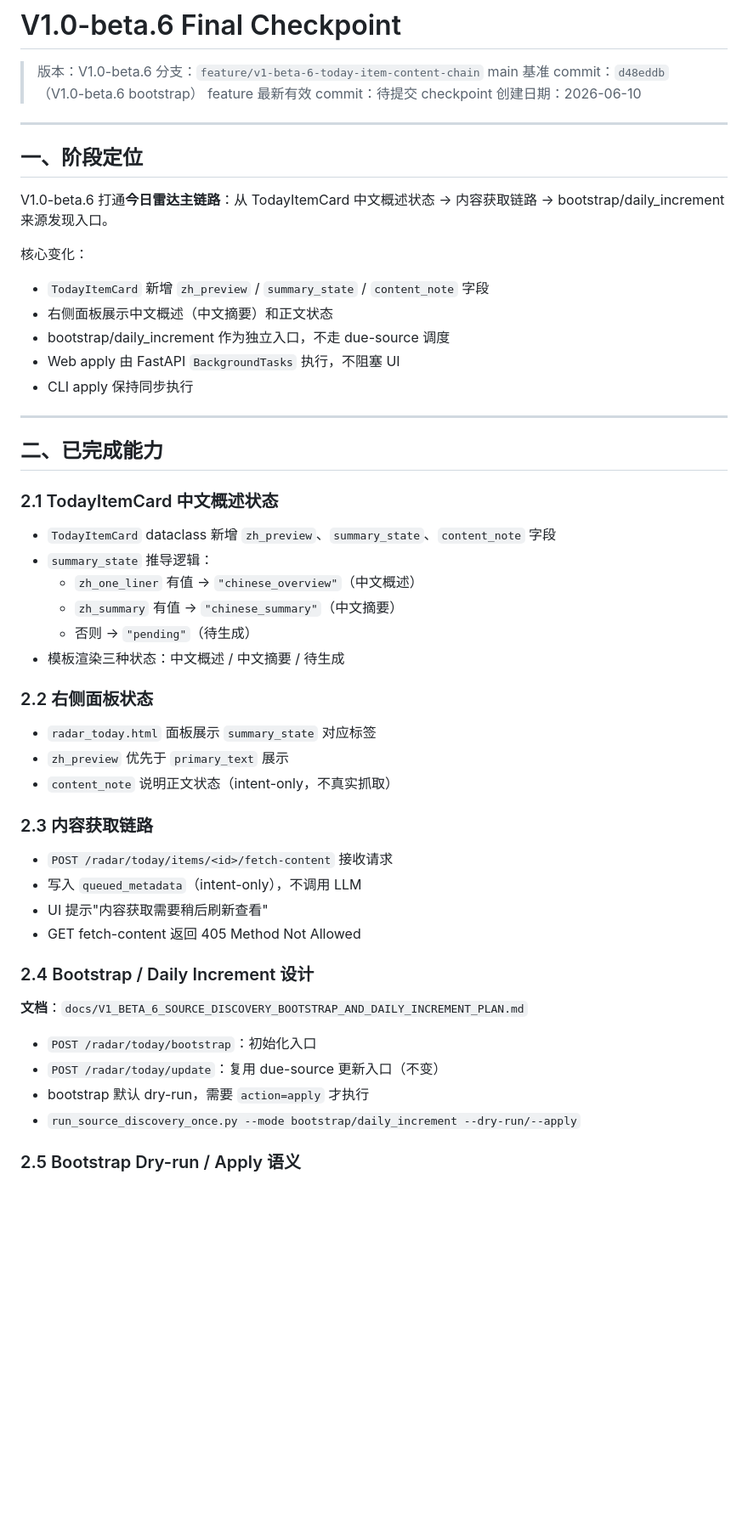
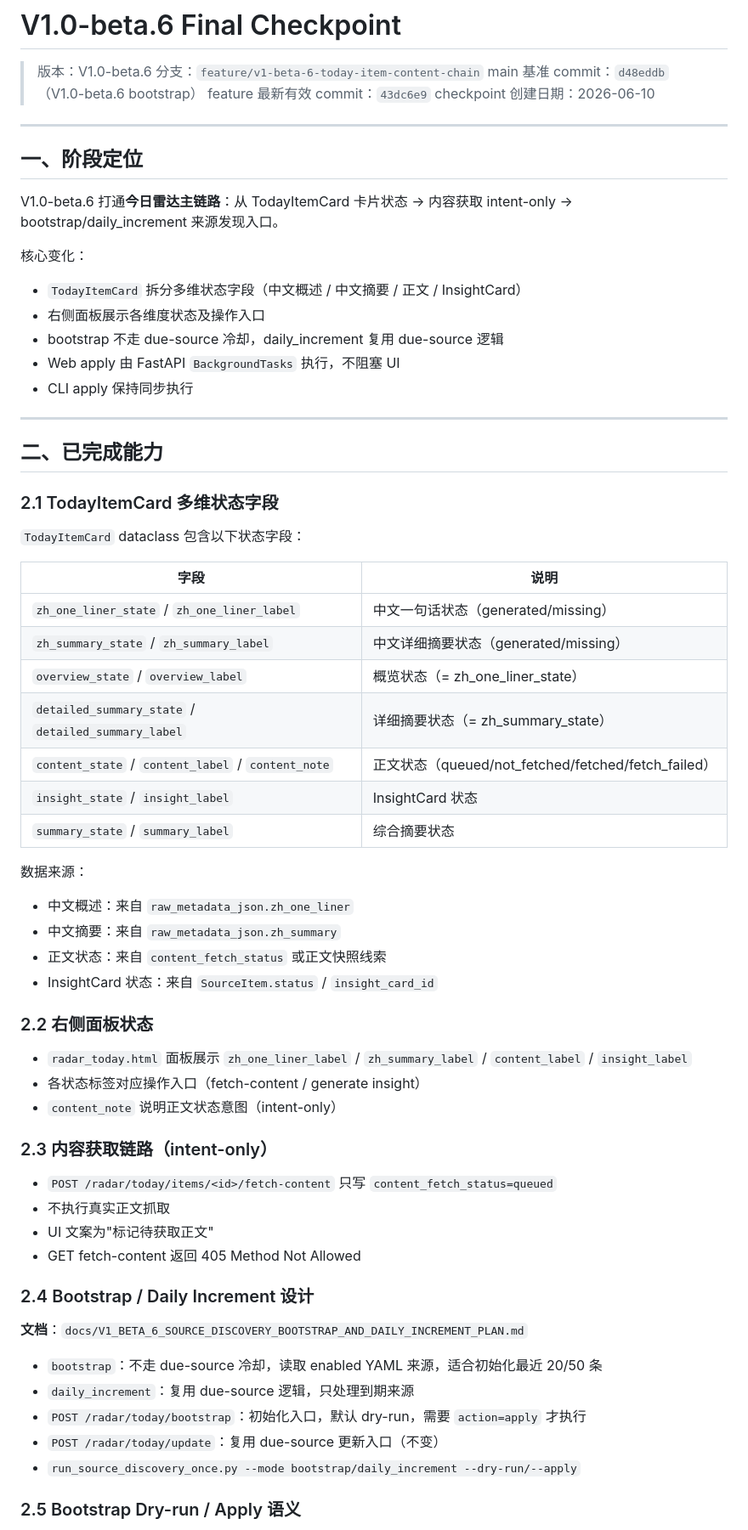
Before and after one commit to yydshly/ai-frontier-radar, a Markdown page: docs/V1_BETA_6_TODAY_RADAR_MAIN_CHAIN_CHECKPOINT.md, the part around one of its changes. Shown at 85% size. GitHub-like rendering; blank space fills up the shorter version.

Commit message:
docs: fix v1 beta 6 checkpoint accuracy
- Update feature latest commit to 43dc6e9
- Correct TodayItemCard field description: multi-dimension states (zh_one_liner / zh_summary / content / insight)
- Correct involved files: today_item_card.py, today.py, discovery_runs.py, radar_today_panel.html
- Clarify bootstrap (standalone, no due-source cooldown) vs daily_increment (reuses due-source)
- Fix content fetch description: intent-only, only writes queued, no real fetch

Co-Authored-By: Claude Opus 4.8 <noreply@anthropic.com>

```diff
--- a/docs/V1_BETA_6_TODAY_RADAR_MAIN_CHAIN_CHECKPOINT.md
+++ b/docs/V1_BETA_6_TODAY_RADAR_MAIN_CHAIN_CHECKPOINT.md
@@ -3,19 +3,19 @@
 > 版本：V1.0-beta.6
 > 分支：`feature/v1-beta-6-today-item-content-chain`
 > main 基准 commit：`d48eddb`（V1.0-beta.6 bootstrap）
-> feature 最新有效 commit：待提交
+> feature 最新有效 commit：`43dc6e9`
 > checkpoint 创建日期：2026-06-10
 
 ---
 
 ## 一、阶段定位
 
-V1.0-beta.6 打通**今日雷达主链路**：从 TodayItemCard 中文概述状态 → 内容获取链路 → bootstrap/daily_increment 来源发现入口。
+V1.0-beta.6 打通**今日雷达主链路**：从 TodayItemCard 卡片状态 → 内容获取 intent-only → bootstrap/daily_increment 来源发现入口。
 
 核心变化：
-- `TodayItemCard` 新增 `zh_preview` / `summary_state` / `content_note` 字段
-- 右侧面板展示中文概述（中文摘要）和正文状态
-- bootstrap/daily_increment 作为独立入口，不走 due-source 调度
+- `TodayItemCard` 拆分多维状态字段（中文概述 / 中文摘要 / 正文 / InsightCard）
+- 右侧面板展示各维度状态及操作入口
+- bootstrap 不走 due-source 冷却，daily_increment 复用 due-source 逻辑
 - Web apply 由 FastAPI `BackgroundTasks` 执行，不阻塞 UI
 - CLI apply 保持同步执行
 
@@ -23,35 +23,47 @@ V1.0-beta.6 打通**今日雷达主链路**：从 TodayItemCard 中文概述状
 
 ## 二、已完成能力
 
-### 2.1 TodayItemCard 中文概述状态
+### 2.1 TodayItemCard 多维状态字段
 
-- `TodayItemCard` dataclass 新增 `zh_preview`、`summary_state`、`content_note` 字段
-- `summary_state` 推导逻辑：
-  - `zh_one_liner` 有值 → `"chinese_overview"`（中文概述）
-  - `zh_summary` 有值 → `"chinese_summary"`（中文摘要）
-  - 否则 → `"pending"`（待生成）
-- 模板渲染三种状态：中文概述 / 中文摘要 / 待生成
+`TodayItemCard` dataclass 包含以下状态字段：
+
+| 字段 | 说明 |
+|------|------|
+| `zh_one_liner_state` / `zh_one_liner_label` | 中文一句话状态（generated/missing） |
+| `zh_summary_state` / `zh_summary_label` | 中文详细摘要状态（generated/missing） |
+| `overview_state` / `overview_label` | 概览状态（= zh_one_liner_state） |
+| `detailed_summary_state` / `detailed_summary_label` | 详细摘要状态（= zh_summary_state） |
+| `content_state` / `content_label` / `content_note` | 正文状态（queued/not_fetched/fetched/fetch_failed） |
+| `insight_state` / `insight_label` | InsightCard 状态 |
+| `summary_state` / `summary_label` | 综合摘要状态 |
+
+数据来源：
+- 中文概述：来自 `raw_metadata_json.zh_one_liner`
+- 中文摘要：来自 `raw_metadata_json.zh_summary`
+- 正文状态：来自 `content_fetch_status` 或正文快照线索
+- InsightCard 状态：来自 `SourceItem.status` / `insight_card_id`
 
 ### 2.2 右侧面板状态
 
-- `radar_today.html` 面板展示 `summary_state` 对应标签
-- `zh_preview` 优先于 `primary_text` 展示
-- `content_note` 说明正文状态（intent-only，不真实抓取）
+- `radar_today.html` 面板展示 `zh_one_liner_label` / `zh_summary_label` / `content_label` / `insight_label`
+- 各状态标签对应操作入口（fetch-content / generate insight）
+- `content_note` 说明正文状态意图（intent-only）
 
-### 2.3 内容获取链路
+### 2.3 内容获取链路（intent-only）
 
-- `POST /radar/today/items/<id>/fetch-content` 接收请求
-- 写入 `queued_metadata`（intent-only），不调用 LLM
-- UI 提示"内容获取需要稍后刷新查看"
+- `POST /radar/today/items/<id>/fetch-content` 只写 `content_fetch_status=queued`
+- 不执行真实正文抓取
+- UI 文案为"标记待获取正文"
 - GET fetch-content 返回 405 Method Not Allowed
 
 ### 2.4 Bootstrap / Daily Increment 设计
 
 **文档**：`docs/V1_BETA_6_SOURCE_DISCOVERY_BOOTSTRAP_AND_DAILY_INCREMENT_PLAN.md`
 
-- `POST /radar/today/bootstrap`：初始化入口
+- `bootstrap`：不走 due-source 冷却，读取 enabled YAML 来源，适合初始化最近 20/50 条
+- `daily_increment`：复用 due-source 逻辑，只处理到期来源
+- `POST /radar/today/bootstrap`：初始化入口，默认 dry-run，需要 `action=apply` 才执行
 - `POST /radar/today/update`：复用 due-source 更新入口（不变）
-- bootstrap 默认 dry-run，需要 `action=apply` 才执行
 - `run_source_discovery_once.py --mode bootstrap/daily_increment --dry-run/--apply`
 
 ### 2.5 Bootstrap Dry-run / Apply 语义
```
Also changed, not shown: other parts of docs/V1_BETA_6_TODAY_RADAR_MAIN_CHAIN_CHECKPOINT.md (+8 -7 lines), README.md (+4 -4 lines), docs/NEXT_EXECUTION_PLAN.md (+4 -4 lines).
